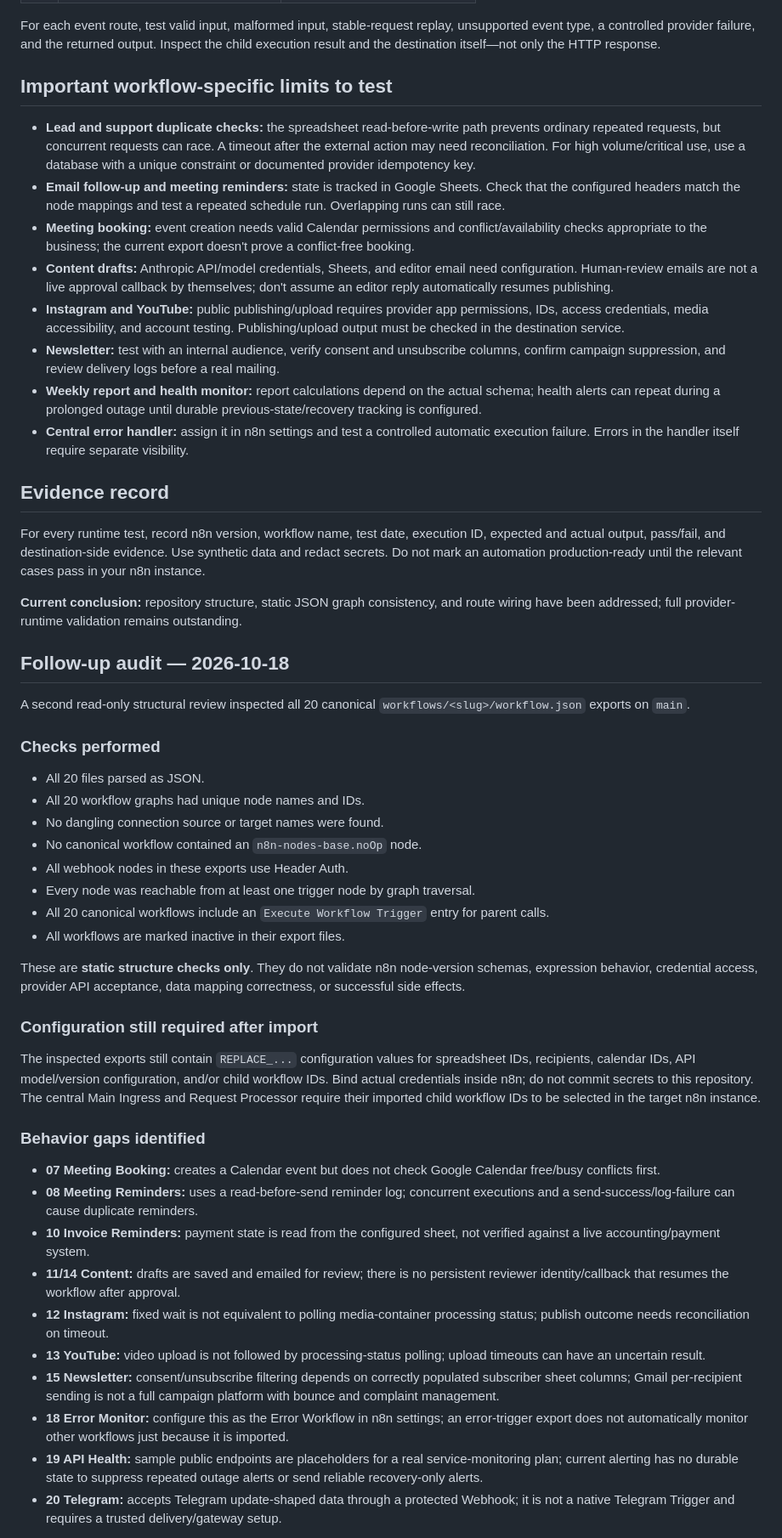
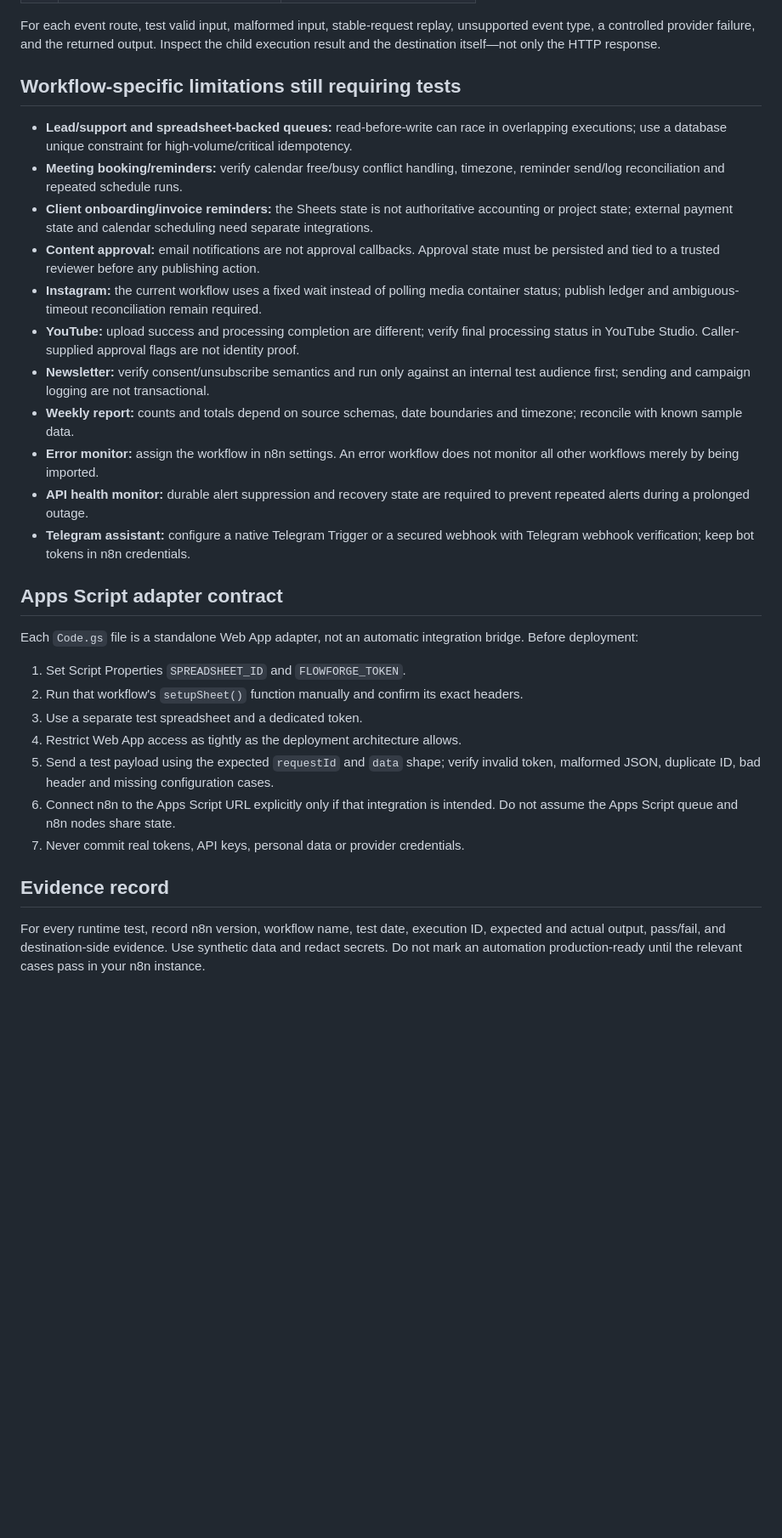
Before and after one commit to Farhanillahiclass/FlowForge-AI, a Markdown page: TESTING-AND-VALIDATION.md, the part around one of its changes. Shown at 85% size. Drawn GitHub-style; blank space fills up the shorter version.

Commit message:
docs: refresh automation validation report and production test gates

```diff
--- a/TESTING-AND-VALIDATION.md
+++ b/TESTING-AND-VALIDATION.md
@@ -75,55 +75,33 @@ Use the same `requestId` when retrying one business event. The Main Ingress requ
 
 For each event route, test valid input, malformed input, stable-request replay, unsupported event type, a controlled provider failure, and the returned output. Inspect the child execution result and the destination itself—not only the HTTP response.
 
-## Important workflow-specific limits to test
+## Workflow-specific limitations still requiring tests
 
-- **Lead and support duplicate checks:** the spreadsheet read-before-write path prevents ordinary repeated requests, but concurrent requests can race. A timeout after the external action may need reconciliation. For high volume/critical use, use a database with a unique constraint or documented provider idempotency key.
-- **Email follow-up and meeting reminders:** state is tracked in Google Sheets. Check that the configured headers match the node mappings and test a repeated schedule run. Overlapping runs can still race.
-- **Meeting booking:** event creation needs valid Calendar permissions and conflict/availability checks appropriate to the business; the current export doesn't prove a conflict-free booking.
-- **Content drafts:** Anthropic API/model credentials, Sheets, and editor email need configuration. Human-review emails are not a live approval callback by themselves; don't assume an editor reply automatically resumes publishing.
-- **Instagram and YouTube:** public publishing/upload requires provider app permissions, IDs, access credentials, media accessibility, and account testing. Publishing/upload output must be checked in the destination service.
-- **Newsletter:** test with an internal audience, verify consent and unsubscribe columns, confirm campaign suppression, and review delivery logs before a real mailing.
-- **Weekly report and health monitor:** report calculations depend on the actual schema; health alerts can repeat during a prolonged outage until durable previous-state/recovery tracking is configured.
-- **Central error handler:** assign it in n8n settings and test a controlled automatic execution failure. Errors in the handler itself require separate visibility.
+- **Lead/support and spreadsheet-backed queues:** read-before-write can race in overlapping executions; use a database unique constraint for high-volume/critical idempotency.
+- **Meeting booking/reminders:** verify calendar free/busy conflict handling, timezone, reminder send/log reconciliation and repeated schedule runs.
+- **Client onboarding/invoice reminders:** the Sheets state is not authoritative accounting or project state; external payment state and calendar scheduling need separate integrations.
+- **Content approval:** email notifications are not approval callbacks. Approval state must be persisted and tied to a trusted reviewer before any publishing action.
+- **Instagram:** the current workflow uses a fixed wait instead of polling media container status; publish ledger and ambiguous-timeout reconciliation remain required.
+- **YouTube:** upload success and processing completion are different; verify final processing status in YouTube Studio. Caller-supplied approval flags are not identity proof.
+- **Newsletter:** verify consent/unsubscribe semantics and run only against an internal test audience first; sending and campaign logging are not transactional.
+- **Weekly report:** counts and totals depend on source schemas, date boundaries and timezone; reconcile with known sample data.
+- **Error monitor:** assign the workflow in n8n settings. An error workflow does not monitor all other workflows merely by being imported.
+- **API health monitor:** durable alert suppression and recovery state are required to prevent repeated alerts during a prolonged outage.
+- **Telegram assistant:** configure a native Telegram Trigger or a secured webhook with Telegram webhook verification; keep bot tokens in n8n credentials.
+
+## Apps Script adapter contract
+
+Each `Code.gs` file is a standalone Web App adapter, not an automatic integration bridge. Before deployment:
+
+1. Set Script Properties `SPREADSHEET_ID` and `FLOWFORGE_TOKEN`.
+2. Run that workflow's `setupSheet()` function manually and confirm its exact headers.
+3. Use a separate test spreadsheet and a dedicated token.
+4. Restrict Web App access as tightly as the deployment architecture allows.
+5. Send a test payload using the expected `requestId` and `data` shape; verify invalid token, malformed JSON, duplicate ID, bad header and missing configuration cases.
+6. Connect n8n to the Apps Script URL explicitly only if that integration is intended. Do not assume the Apps Script queue and n8n nodes share state.
+7. Never commit real tokens, API keys, personal data or provider credentials.
 
 ## Evidence record
 
 For every runtime test, record n8n version, workflow name, test date, execution ID, expected and actual output, pass/fail, and destination-side evidence. Use synthetic data and redact secrets. Do not mark an automation production-ready until the relevant cases pass in your n8n instance.
 
-**Current conclusion:** repository structure, static JSON graph consistency, and route wiring have been addressed; full provider-runtime validation remains outstanding.
-
-
-## Follow-up audit — 2026-10-18
-
-A second read-only structural review inspected all 20 canonical `workflows/<slug>/workflow.json` exports on `main`.
-
-### Checks performed
-
-- All 20 files parsed as JSON.
-- All 20 workflow graphs had unique node names and IDs.
-- No dangling connection source or target names were found.
-- No canonical workflow contained an `n8n-nodes-base.noOp` node.
-- All webhook nodes in these exports use Header Auth.
-- Every node was reachable from at least one trigger node by graph traversal.
-- All 20 canonical workflows include an `Execute Workflow Trigger` entry for parent calls.
-- All workflows are marked inactive in their export files.
-
-These are **static structure checks only**. They do not validate n8n node-version schemas, expression behavior, credential access, provider API acceptance, data mapping correctness, or successful side effects.
-
-### Configuration still required after import
-
-The inspected exports still contain `REPLACE_...` configuration values for spreadsheet IDs, recipients, calendar IDs, API model/version configuration, and/or child workflow IDs. Bind actual credentials inside n8n; do not commit secrets to this repository. The central Main Ingress and Request Processor require their imported child workflow IDs to be selected in the target n8n instance.
-
-### Behavior gaps identified
-
-- **07 Meeting Booking:** creates a Calendar event but does not check Google Calendar free/busy conflicts first.
-- **08 Meeting Reminders:** uses a read-before-send reminder log; concurrent executions and a send-success/log-failure can cause duplicate reminders.
-- **10 Invoice Reminders:** payment state is read from the configured sheet, not verified against a live accounting/payment system.
-- **11/14 Content:** drafts are saved and emailed for review; there is no persistent reviewer identity/callback that resumes the workflow after approval.
-- **12 Instagram:** fixed wait is not equivalent to polling media-container processing status; publish outcome needs reconciliation on timeout.
-- **13 YouTube:** video upload is not followed by processing-status polling; upload timeouts can have an uncertain result.
-- **15 Newsletter:** consent/unsubscribe filtering depends on correctly populated subscriber sheet columns; Gmail per-recipient sending is not a full campaign platform with bounce and complaint management.
-- **18 Error Monitor:** configure this as the Error Workflow in n8n settings; an error-trigger export does not automatically monitor other workflows just because it is imported.
-- **19 API Health:** sample public endpoints are placeholders for a real service-monitoring plan; current alerting has no durable state to suppress repeated outage alerts or send reliable recovery-only alerts.
-- **20 Telegram:** accepts Telegram update-shaped data through a protected Webhook; it is not a native Telegram Trigger and requires a trusted delivery/gateway setup.
-
```
Also changed, not shown: other parts of TESTING-AND-VALIDATION.md (+8 -52 lines).
